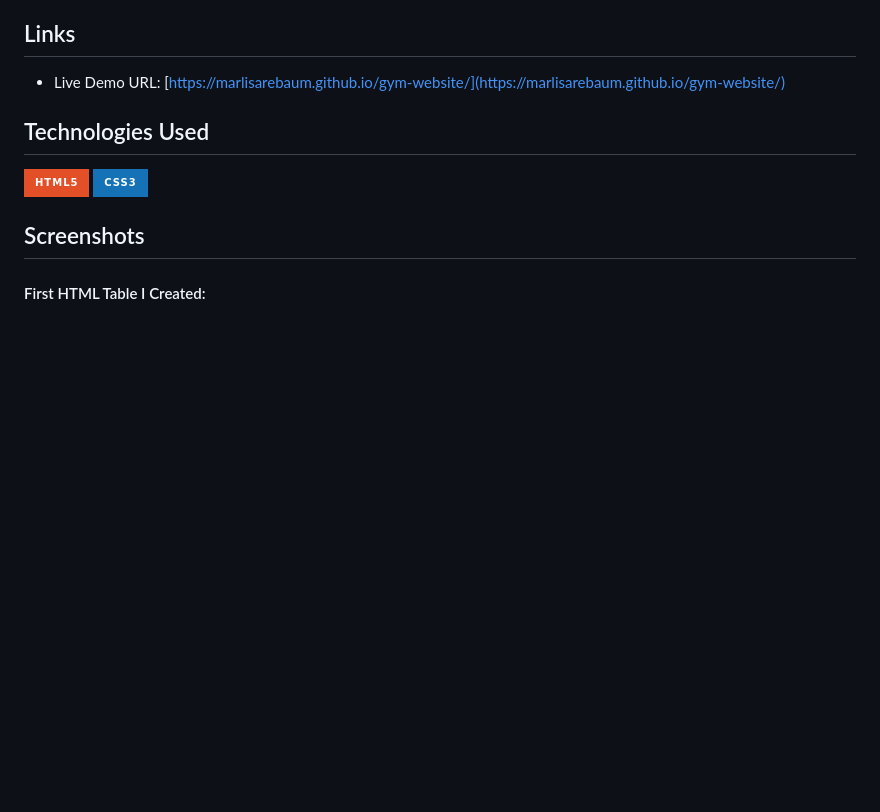
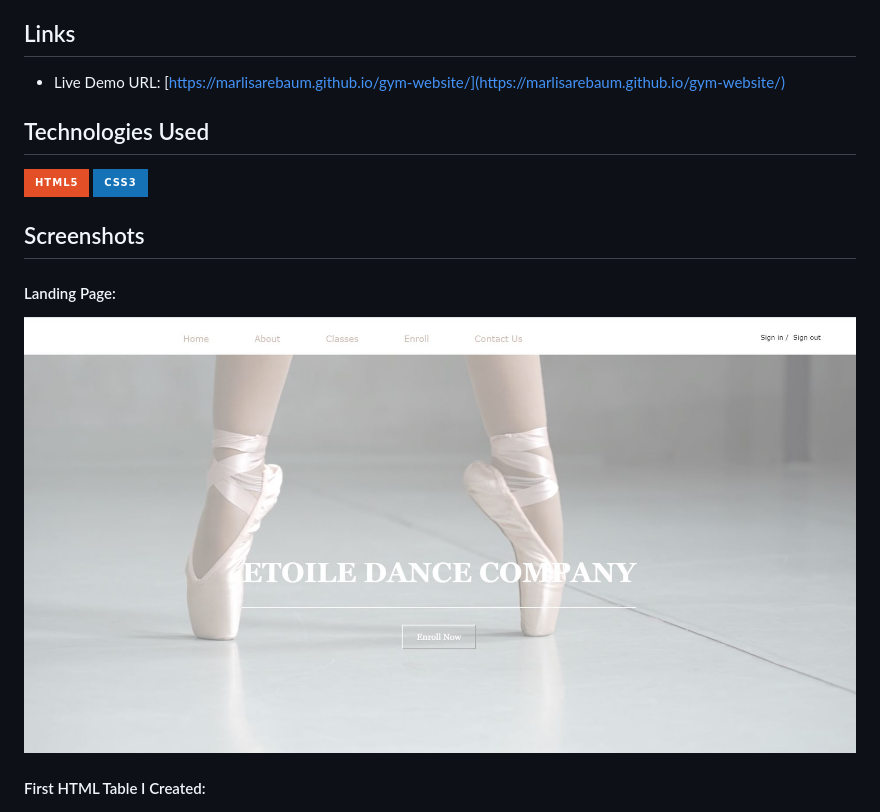
Before and after one commit to MarlisaRebaum/gym-website, a Markdown page: README.md, the part around the change. Rendered like a GitHub page; pictures changed too: static/landing-page.JPG (added); badges without logos; blank space fills up the shorter version.

Commit message:
added landing page screenshot

```diff
--- a/README.md
+++ b/README.md
@@ -42,6 +42,9 @@ navigation between pages
 
 ## Screenshots
 
+#### Landing Page:
+![Landing Page](./static/landing-page.JPG)
+
 #### First HTML Table I Created:
 ![HTML Table](./static/class-schedule.JPG)
 
```
